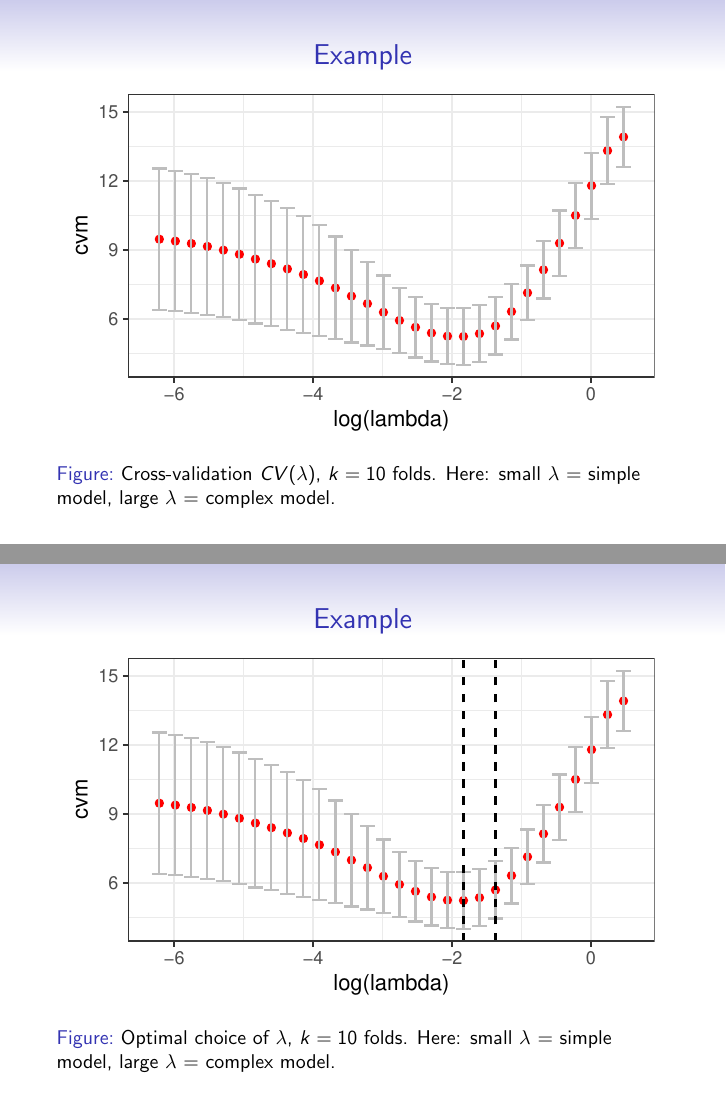
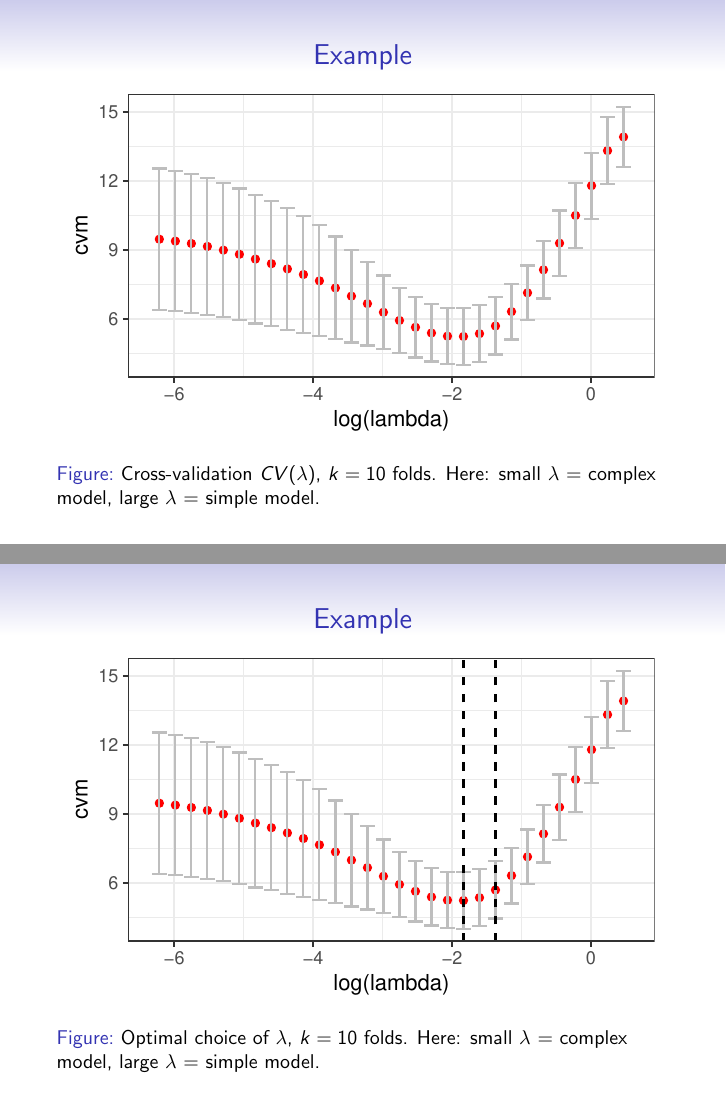
Before and after one commit to adzemski/ML_notes, LaTeX slides (tex/slides_supervised_learning/slides_supervised_learning.tex): pages 18 and 20 of 22, joined at a grey line. The pictures show the PDF file tex/slides_supervised_learning/slides_supervised_learning.pdf that the author committed with the source.

Commit message:
correct typo, clarify lambda parameterization in Lasso

```diff
--- a/tex/slides_supervised_learning/slides_supervised_learning.tex
+++ b/tex/slides_supervised_learning/slides_supervised_learning.tex
@@ -365,7 +365,7 @@ Average over partitions
 \begin{frame}{Example}
   \begin{figure}
   \includegraphics{../../R_code/penalized_regression/output_for_slides/cv_example_lambda_path.pdf}
-   \caption{Cross-validation $CV(\lambda)$, $k = 10$ folds. Here: small $\lambda$ = simple model, large $\lambda$ = complex model.}
+   \caption{Cross-validation $CV(\lambda)$, $k = 10$ folds. Here: small $\lambda$ = complex model, large $\lambda$ = simple model.}
 \end{figure}
 \end{frame}
 
@@ -389,7 +389,7 @@ Average over partitions
 \begin{frame}{Example}
   \begin{figure}
   \includegraphics{../../R_code/penalized_regression/output_for_slides/cv_example_lambda_choice.pdf}
-   \caption{Optimal choice of $\lambda$, $k = 10$ folds. Here: small $\lambda$ = simple model, large $\lambda$ = complex model.}
+   \caption{Optimal choice of $\lambda$, $k = 10$ folds. Here: small $\lambda$ = complex model, large $\lambda$ = simple model.}
 \end{figure}
 \end{frame}
 
```
Also changed, not shown: tex/slides_supervised_learning/slides_supervised_learning.pdf.
